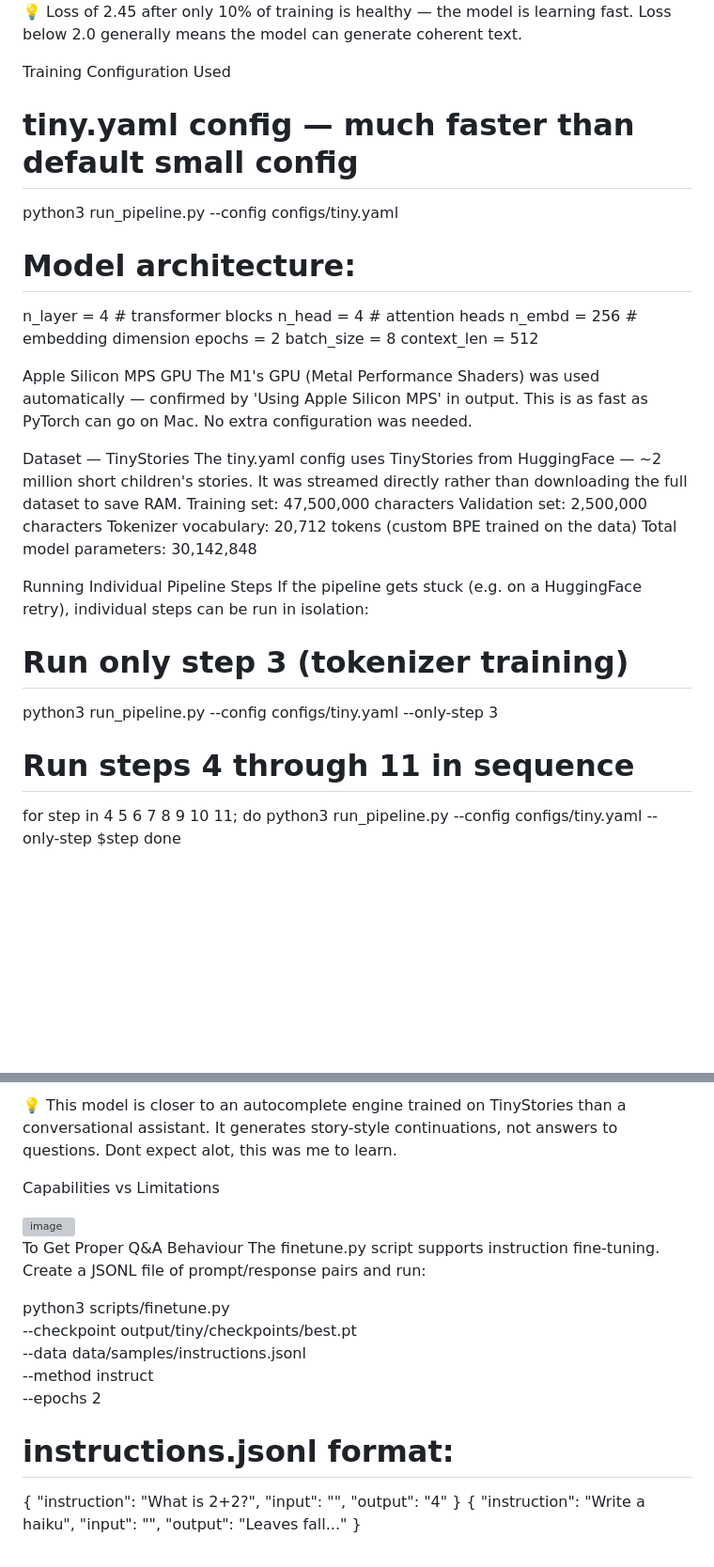
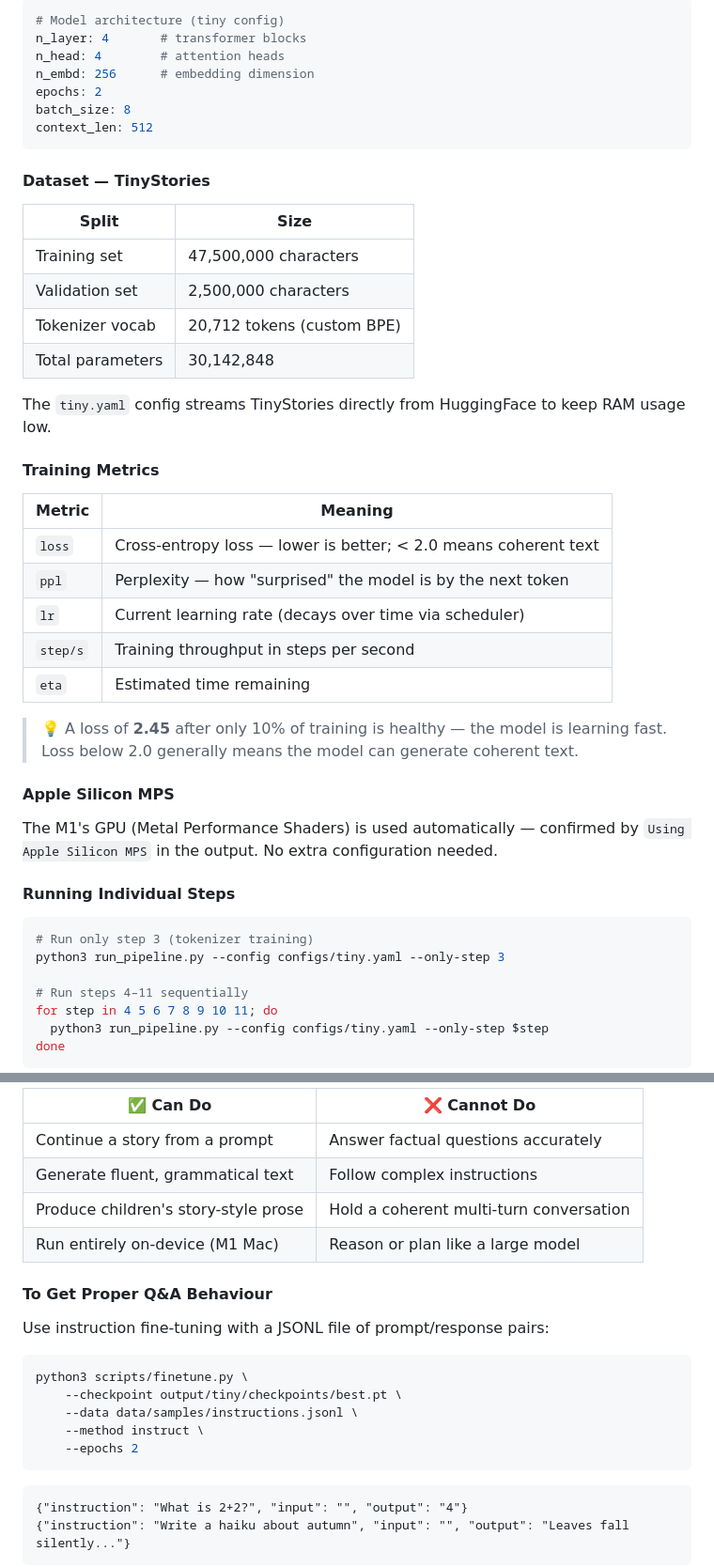
Before and after one commit to rstahlb/Local-Agentic-Orchestrator, a Markdown page: README.md, 2 parts joined by grey strips. Shown at 94% size. Drawn GitHub-style; blank space fills up the shorter version; grey boxes are pictures that could not be loaded.

````diff
--- a/README.md
+++ b/README.md
@@ -129,45 +178,50 @@ During training the following metrics were displayed every 100 steps. Here is wh
 
+```yaml
+# Model architecture (tiny config)
+n_layer: 4       # transformer blocks
+n_head: 4        # attention heads
+n_embd: 256      # embedding dimension
+epochs: 2
+batch_size: 8
+context_len: 512
+```
 
+#### Dataset — TinyStories
 
+| Split | Size |
+|-------|------|
+| Training set | 47,500,000 characters |
+| Validation set | 2,500,000 characters |
+| Tokenizer vocab | 20,712 tokens (custom BPE) |
+| Total parameters | 30,142,848 |
 
+The `tiny.yaml` config streams TinyStories directly from HuggingFace to keep RAM usage low.
 
+#### Training Metrics
 
-💡 Loss of 2.45 after only 10% of training is healthy — the model is learning fast. Loss below 2.0 generally means the model can generate coherent text.
+| Metric | Meaning |
+|--------|---------|
+| `loss` | Cross-entropy loss — lower is better; < 2.0 means coherent text |
+| `ppl` | Perplexity — how "surprised" the model is by the next token |
+| `lr` | Current learning rate (decays over time via scheduler) |
+| `step/s` | Training throughput in steps per second |
+| `eta` | Estimated time remaining |
 
+> 💡 A loss of **2.45** after only 10% of training is healthy — the model is learning fast. Loss below 2.0 generally means the model can generate coherent text.
 
+#### Apple Silicon MPS
 
-Training Configuration Used
-# tiny.yaml config — much faster than default small config
-python3 run_pipeline.py --config configs/tiny.yaml
+The M1's GPU (Metal Performance Shaders) is used automatically — confirmed by `Using Apple Silicon MPS` in the output. No extra configuration needed.
 
-# Model architecture:
-n_layer = 4     # transformer blocks
-n_head  = 4     # attention heads
-n_embd  = 256   # embedding dimension
-epochs  = 2
-batch_size = 8
-context_len = 512
+#### Running Individual Steps
 
-Apple Silicon MPS GPU
-The M1's GPU (Metal Performance Shaders) was used automatically — confirmed by 'Using Apple Silicon MPS' in output. This is as fast as PyTorch can go on Mac. No extra configuration was needed.
-
-
-Dataset — TinyStories
-The tiny.yaml config uses TinyStories from HuggingFace — ~2 million short children's stories. It was streamed directly rather than downloading the full dataset to save RAM.
-Training set: 47,500,000 characters
-Validation set: 2,500,000 characters
-Tokenizer vocabulary: 20,712 tokens (custom BPE trained on the data)
-Total model parameters: 30,142,848
-
-
-Running Individual Pipeline Steps
-If the pipeline gets stuck (e.g. on a HuggingFace retry), individual steps can be run in isolation:
-
+```bash
 # Run only step 3 (tokenizer training)
 python3 run_pipeline.py --config configs/tiny.yaml --only-step 3
 
-# Run steps 4 through 11 in sequence
+# Run steps 4–11 sequentially
 for step in 4 5 6 7 8 9 10 11; do
   python3 run_pipeline.py --config configs/tiny.yaml --only-step $step
 done
+```
 
@@ -258,21 +333,25 @@ This is a base language model trained on children's stories. It learned to predi
 
-💡 This model is closer to an autocomplete engine trained on TinyStories than a conversational assistant. It generates story-style continuations, not answers to questions. Dont expect alot, this was me to learn.
+| ✅ Can Do | ❌ Cannot Do |
+|-----------|-------------|
+| Continue a story from a prompt | Answer factual questions accurately |
+| Generate fluent, grammatical text | Follow complex instructions |
+| Produce children's story-style prose | Hold a coherent multi-turn conversation |
+| Run entirely on-device (M1 Mac) | Reason or plan like a large model |
 
-Capabilities vs Limitations
+#### To Get Proper Q&A Behaviour
 
-<img width="664" height="140" alt="image" src="https://github.com/user-attachments/assets/e7ba93f7-b9da-4972-bea8-aa765bbb104e" />
+Use instruction fine-tuning with a JSONL file of prompt/response pairs:
 
-
-To Get Proper Q&A Behaviour
-The finetune.py script supports instruction fine-tuning. Create a JSONL file of prompt/response pairs and run:
-
+```bash
 python3 scripts/finetune.py \
     --checkpoint output/tiny/checkpoints/best.pt \
     --data data/samples/instructions.jsonl \
     --method instruct \
     --epochs 2
+```
 
-# instructions.jsonl format:
-{ "instruction": "What is 2+2?", "input": "", "output": "4" }
-{ "instruction": "Write a haiku", "input": "", "output": "Leaves fall..." }
+```jsonl
+{"instruction": "What is 2+2?", "input": "", "output": "4"}
+{"instruction": "Write a haiku about autumn", "input": "", "output": "Leaves fall silently..."}
+```
 
````
Also changed, not shown: other parts of README.md (+216 -130 lines).
